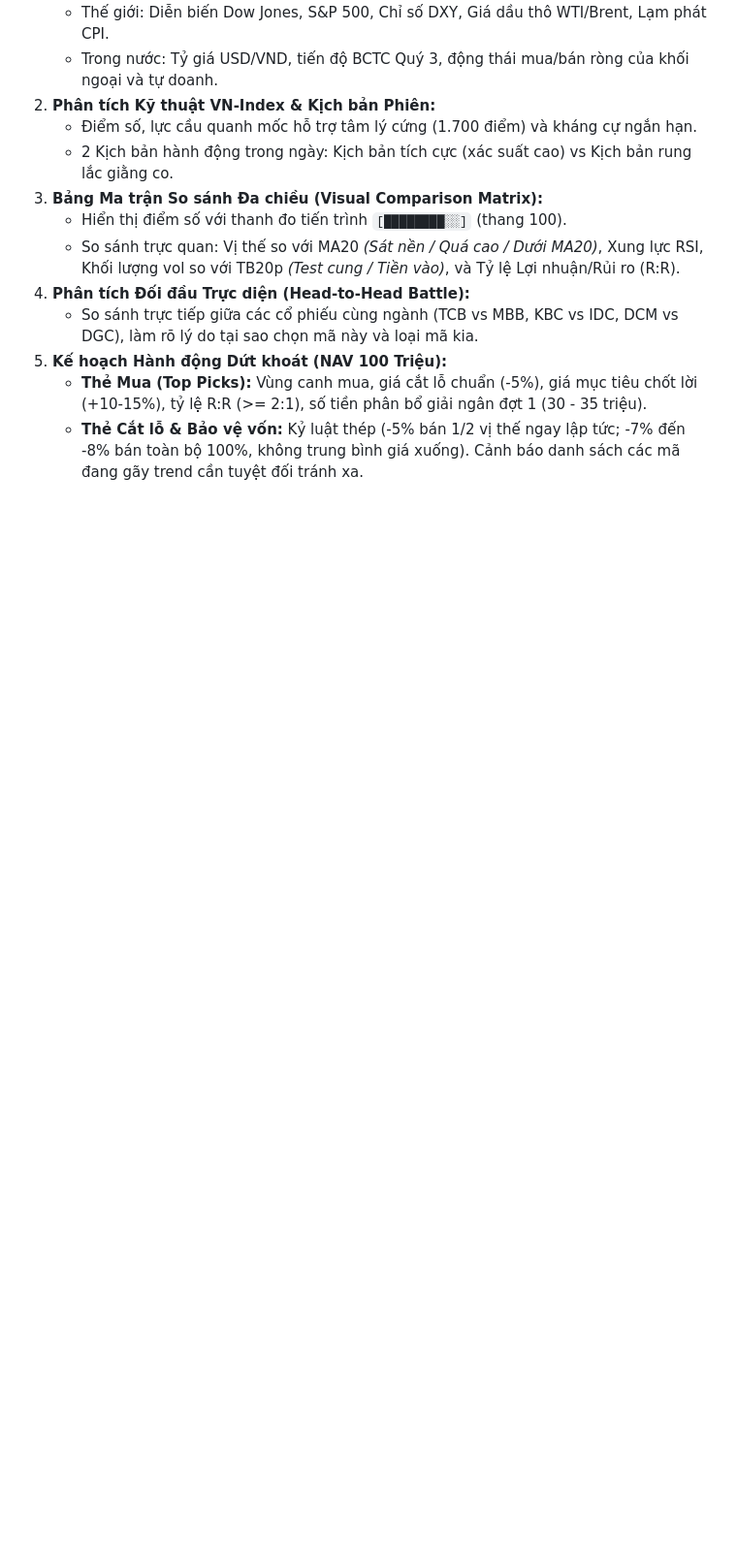
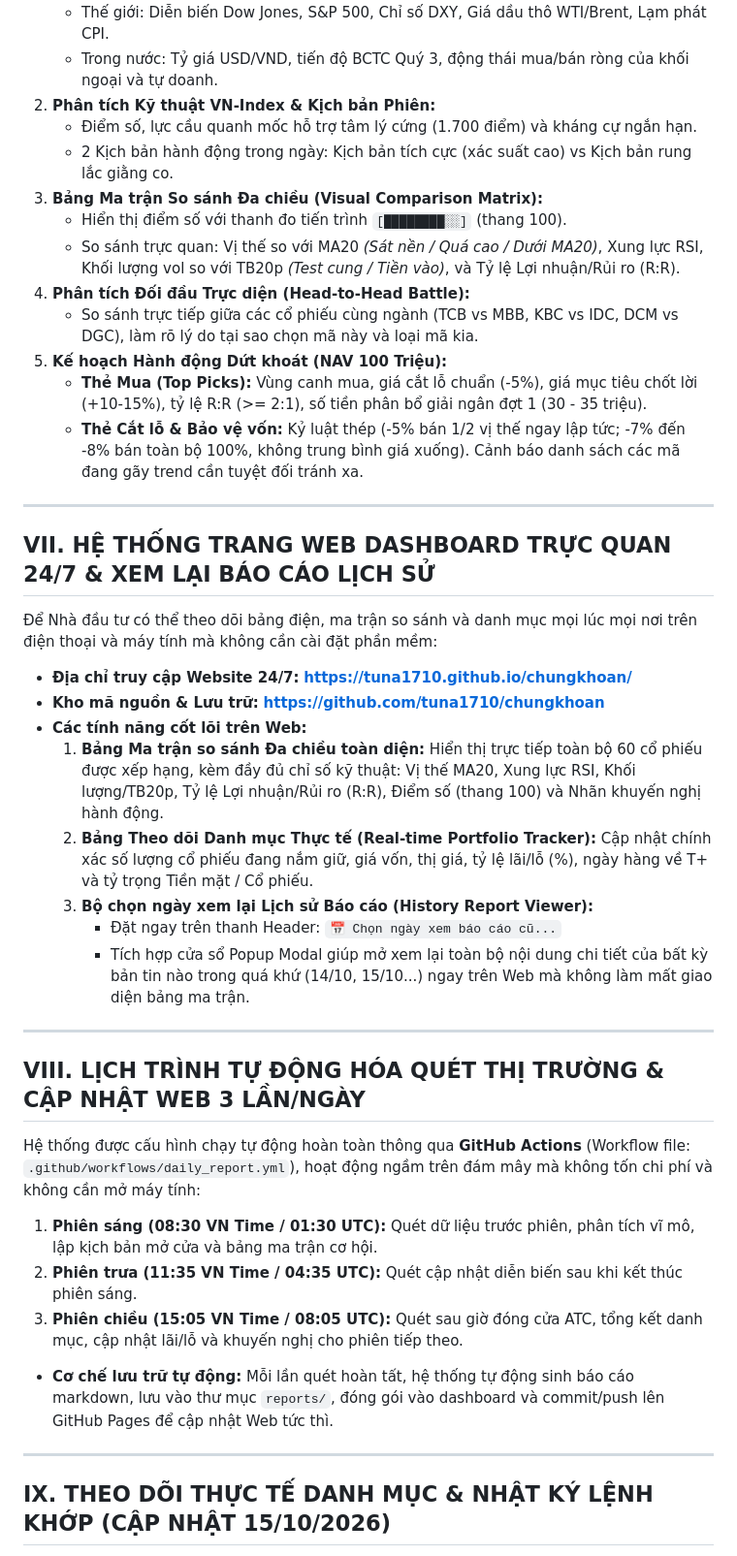
Before and after one commit to tuna1710/chungkhoan, a Markdown page: muctieu.md, the part around one of its changes. Shown at 97% size. Drawn GitHub-style; blank space fills up the shorter version.

Commit message:
docs: Cập nhật mục tiêu với hệ thống Web Dashboard, Lịch tự động 3 lần/ngày và Danh mục thực tế

```diff
--- a/muctieu.md
+++ b/muctieu.md
@@ -169,3 +169,34 @@ Nhằm đảm bảo tính trực quan, kỷ luật và giúp Nhà đầu tư the
 5. **Kế hoạch Hành động Dứt khoát (NAV 100 Triệu):**
    * **Thẻ Mua (Top Picks):** Vùng canh mua, giá cắt lỗ chuẩn (-5%), giá mục tiêu chốt lời (+10-15%), tỷ lệ R:R (>= 2:1), số tiền phân bổ giải ngân đợt 1 (30 - 35 triệu).
    * **Thẻ Cắt lỗ & Bảo vệ vốn:** Kỷ luật thép (-5% bán 1/2 vị thế ngay lập tức; -7% đến -8% bán toàn bộ 100%, không trung bình giá xuống). Cảnh báo danh sách các mã đang gãy trend cần tuyệt đối tránh xa.
+
+---
+
+## VII. HỆ THỐNG TRANG WEB DASHBOARD TRỰC QUAN 24/7 & XEM LẠI BÁO CÁO LỊCH SỬ
+
+Để Nhà đầu tư có thể theo dõi bảng điện, ma trận so sánh và danh mục mọi lúc mọi nơi trên điện thoại và máy tính mà không cần cài đặt phần mềm:
+
+* **Địa chỉ truy cập Website 24/7:** **https://tuna1710.github.io/chungkhoan/**
+* **Kho mã nguồn & Lưu trữ:** **https://github.com/tuna1710/chungkhoan**
+* **Các tính năng cốt lõi trên Web:**
+  1. **Bảng Ma trận so sánh Đa chiều toàn diện:** Hiển thị trực tiếp toàn bộ 60 cổ phiếu được xếp hạng, kèm đầy đủ chỉ số kỹ thuật: Vị thế MA20, Xung lực RSI, Khối lượng/TB20p, Tỷ lệ Lợi nhuận/Rủi ro (R:R), Điểm số (thang 100) và Nhãn khuyến nghị hành động.
+  2. **Bảng Theo dõi Danh mục Thực tế (Real-time Portfolio Tracker):** Cập nhật chính xác số lượng cổ phiếu đang nắm giữ, giá vốn, thị giá, tỷ lệ lãi/lỗ (%), ngày hàng về T+ và tỷ trọng Tiền mặt / Cổ phiếu.
+  3. **Bộ chọn ngày xem lại Lịch sử Báo cáo (History Report Viewer):**
+     - Đặt ngay trên thanh Header: `📅 Chọn ngày xem báo cáo cũ...`
+     - Tích hợp cửa sổ Popup Modal giúp mở xem lại toàn bộ nội dung chi tiết của bất kỳ bản tin nào trong quá khứ (14/10, 15/10...) ngay trên Web mà không làm mất giao diện bảng ma trận.
+
+---
+
+## VIII. LỊCH TRÌNH TỰ ĐỘNG HÓA QUÉT THỊ TRƯỜNG & CẬP NHẬT WEB 3 LẦN/NGÀY
+
+Hệ thống được cấu hình chạy tự động hoàn toàn thông qua **GitHub Actions** (Workflow file: `.github/workflows/daily_report.yml`), hoạt động ngầm trên đám mây mà không tốn chi phí và không cần mở máy tính:
+
+1. **Phiên sáng (08:30 VN Time / 01:30 UTC):** Quét dữ liệu trước phiên, phân tích vĩ mô, lập kịch bản mở cửa và bảng ma trận cơ hội.
+2. **Phiên trưa (11:35 VN Time / 04:35 UTC):** Quét cập nhật diễn biến sau khi kết thúc phiên sáng.
+3. **Phiên chiều (15:05 VN Time / 08:05 UTC):** Quét sau giờ đóng cửa ATC, tổng kết danh mục, cập nhật lãi/lỗ và khuyến nghị cho phiên tiếp theo.
+* **Cơ chế lưu trữ tự động:** Mỗi lần quét hoàn tất, hệ thống tự động sinh báo cáo markdown, lưu vào thư mục `reports/`, đóng gói vào dashboard và commit/push lên GitHub Pages để cập nhật Web tức thì.
+
+---
+
+## IX. THEO DÕI THỰC TẾ DANH MỤC & NHẬT KÝ LỆNH KHỚP (CẬP NHẬT 15/10/2026)
+
```
Also changed, not shown: other parts of muctieu.md (+12 -0 lines), muc_tieu.md (added, +214 -0 lines).
